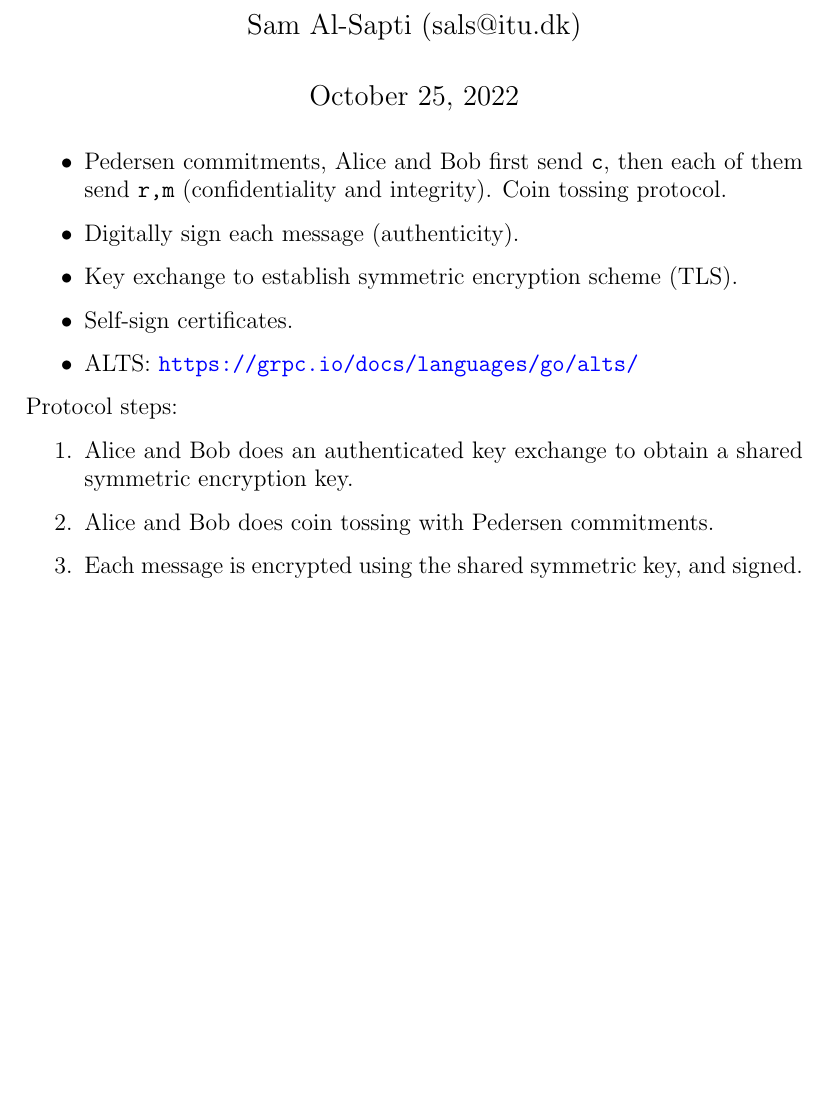
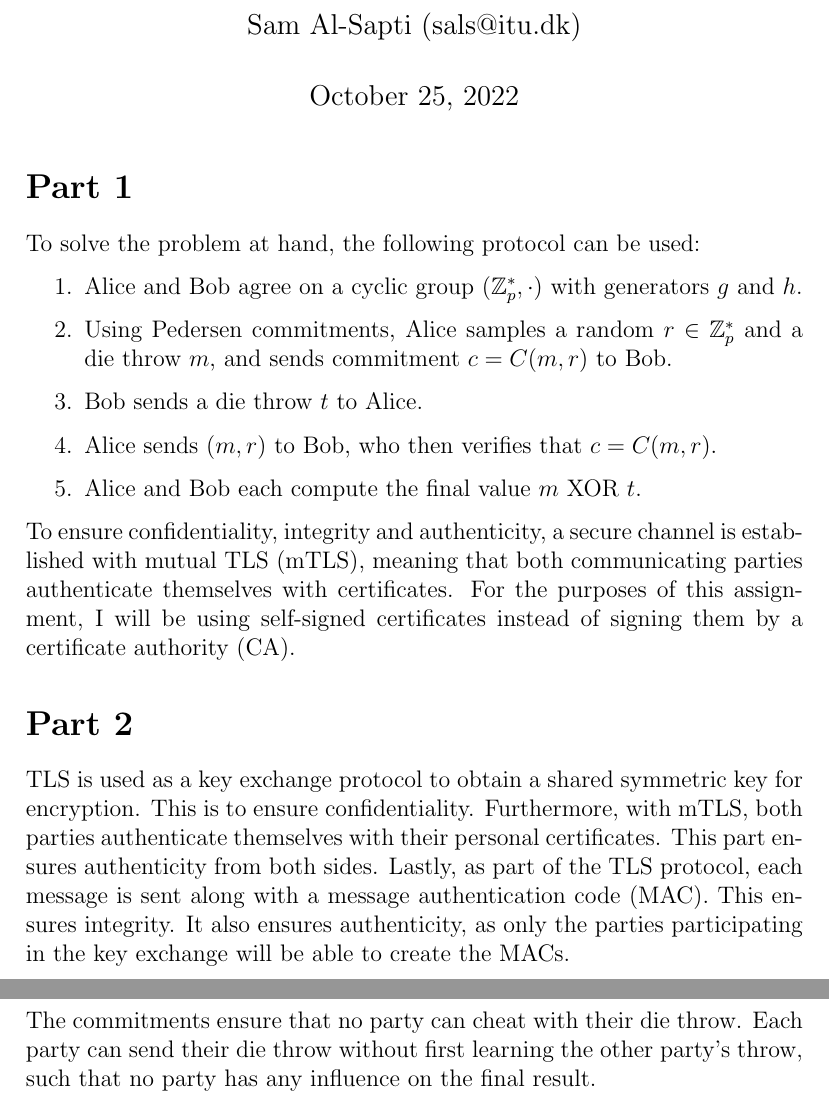
Before and after one commit to samsapti/sec1-handin02, a LaTeX document (report/main.tex): part of the page before the commit and two parts of pages 1 and 2 of 2 after it, the two joined at a grey line, cut so that both start at the same text, the shorter picture padded with empty space. Compiled offline with pdfLaTeX.

Commit message:
Final version

```diff
--- a/report/main.tex
+++ b/report/main.tex
@@ -21,24 +21,39 @@
 \begin{document}
     \maketitle
 
-    \begin{itemize}
-        \item Pedersen commitments, Alice and Bob first send \texttt{c}, then
-        each of them send \texttt{r,m} (confidentiality and integrity). Coin
-        tossing protocol.
-        \item Digitally sign each message (authenticity).
-        \item Key exchange to establish symmetric encryption scheme (TLS).
-        \item Self-sign certificates.
-        \item ALTS: \url{https://grpc.io/docs/languages/go/alts/}
-    \end{itemize}
+    \section*{Part 1}
 
-    Protocol steps:
+    To solve the problem at hand, the following protocol can be used:
 
     \begin{enumerate}
-        \item Alice and Bob does an authenticated key exchange to obtain a
-        shared symmetric encryption key.
-        \item Alice and Bob does coin tossing with Pedersen commitments.
-        \item Each message is encrypted using the shared symmetric key, and
-        signed.
+        \item Alice and Bob agree on a cyclic group $(\mathbb{Z}^*_p, \cdot)$
+        with generators $g$ and $h$.
+        \item Using Pedersen commitments, Alice samples a random $r \in
+        \mathbb{Z}^*_p$ and a die throw $m$, and sends commitment $c = C(m, r)$ to
+        Bob.
+        \item Bob sends a die throw $t$ to Alice.
+        \item Alice sends $(m, r)$ to Bob, who then verifies that $c = C(m, r)$.
+        \item Alice and Bob each compute the final value $m \text{ XOR } t$.
     \end{enumerate}
 
+    To ensure confidentiality, integrity and authenticity, a secure channel is
+    established with mutual TLS (mTLS), meaning that both communicating parties
+    authenticate themselves with certificates. For the purposes of this
+    assignment, I will be using self-signed certificates instead of signing
+    them by a certificate authority (CA).
+
+    \section*{Part 2}
+
+    TLS is used as a key exchange protocol to obtain a shared symmetric key for
+    encryption. This is to ensure confidentiality. Furthermore, with mTLS, both
+    parties authenticate themselves with their personal certificates. This part
+    ensures authenticity from both sides. Lastly, as part of the TLS protocol,
+    each message is sent along with a message authentication code (MAC). This
+    ensures integrity. It also ensures authenticity, as only the parties
+    participating in the key exchange will be able to create the MACs.
+
+    The commitments ensure that no party can cheat with their die throw. Each
+    party can send their die throw without first learning the other party's
+    throw, such that no party has any influence on the final result.
+
 \end{document}
```
Also changed, not shown: report/main.pdf, 1 other file.
